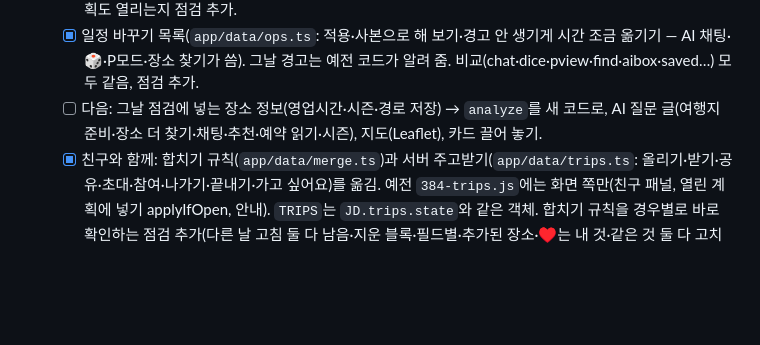
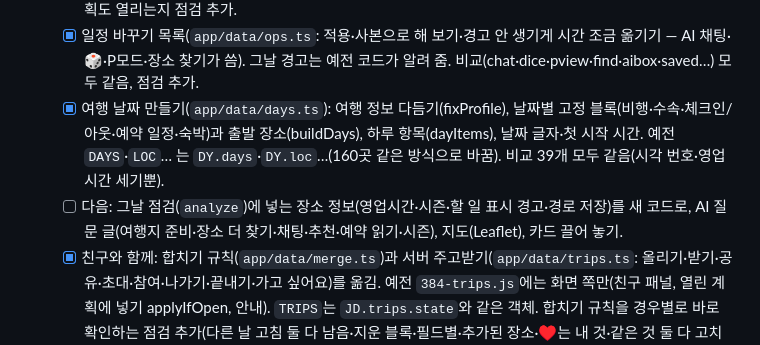
Before and after one commit to Jenuek/jepi, a Markdown page: docs/ROADMAP.md, the part around the change. Drawn GitHub-style; blank space fills up the shorter version.

```diff
--- a/docs/ROADMAP.md
+++ b/docs/ROADMAP.md
@@ -42,7 +42,9 @@
     예전 `AREAS`·`PM`·`P` 등은 같은 객체를 가리키고, 열린 여행지는 `PK.pack`(127곳 같은 방식으로 바꿈). 아주 옛 버전이 저장한 "tokyo" 계획도 열리는지 점검 추가.
   - [x] 일정 바꾸기 목록(`app/data/ops.ts`: 적용·사본으로 해 보기·경고 안 생기게 시간 조금 옮기기 — AI 채팅·🎲·P모드·장소 찾기가 씀). 그날 경고는 예전 코드가 알려 줌.
     비교(chat·dice·pview·find·aibox·saved…) 모두 같음, 점검 추가.
-  - [ ] 다음: 그날 점검에 넣는 장소 정보(영업시간·시즌·경로 저장) → `analyze`를 새 코드로, AI 질문 글(여행지 준비·장소 더 찾기·채팅·추천·예약 읽기·시즌), 지도(Leaflet), 카드 끌어 놓기.
+  - [x] 여행 날짜 만들기(`app/data/days.ts`): 여행 정보 다듬기(fixProfile), 날짜별 고정 블록(비행·수속·체크인/아웃·예약 일정·숙박)과 출발 장소(buildDays),
+    하루 항목(dayItems), 날짜 글자·첫 시작 시간. 예전 `DAYS`·`LOC`… 는 `DY.days`·`DY.loc`…(160곳 같은 방식으로 바꿈). 비교 39개 모두 같음(시각 번호·영업시간 세기뿐).
+  - [ ] 다음: 그날 점검(`analyze`)에 넣는 장소 정보(영업시간·시즌·할 일 표시 경고·경로 저장)를 새 코드로, AI 질문 글(여행지 준비·장소 더 찾기·채팅·추천·예약 읽기·시즌), 지도(Leaflet), 카드 끌어 놓기.
   - [x] 친구와 함께: 합치기 규칙(`app/data/merge.ts`)과 서버 주고받기(`app/data/trips.ts`: 올리기·받기·공유·초대·참여·나가기·끝내기·가고 싶어요)를 옮김.
     예전 `384-trips.js`에는 화면 쪽만(친구 패널, 열린 계획에 넣기 applyIfOpen, 안내). `TRIPS`는 `JD.trips.state`와 같은 객체.
     합치기 규칙을 경우별로 바로 확인하는 점검 추가(다른 날 고침 둘 다 남음·지운 블록·필드별·추가된 장소·♥는 내 것·같은 것 둘 다 고치면 내 것·이름 붙이기).
```
Also changed, not shown: README.md (+1 -0 lines).
